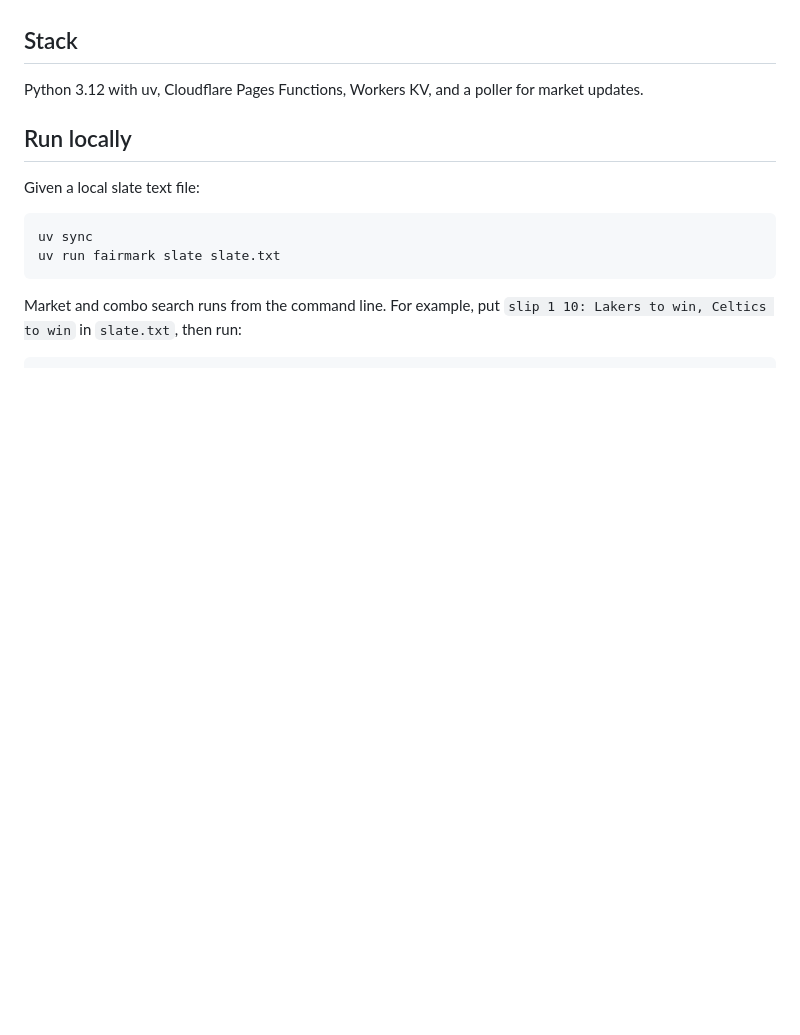
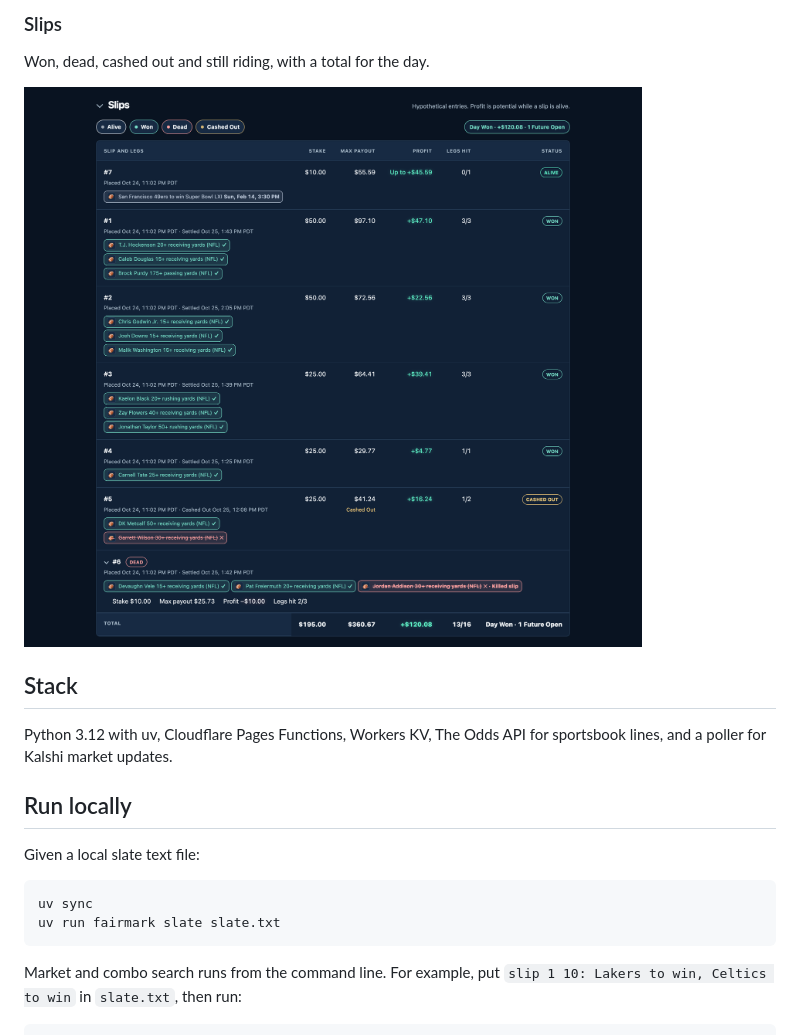
Before and after one commit to henry-hai/fairmark, a Markdown page: README.md, the part around one of its changes. Rendered like a GitHub page; pictures changed too: docs/screenshot-desktop-4-slips.png (added); blank space fills up the shorter version.

```diff
--- a/README.md
+++ b/README.md
@@ -14,7 +30,12 @@ Live: https://fairmark-app.pages.dev
+### Slips
+
+Won, dead, cashed out and still riding, with a total for the day.
+
+![Slips](docs/screenshot-desktop-4-slips.png)
 
 ## Stack
 
-Python 3.12 with uv, Cloudflare Pages Functions, Workers KV, and a poller for market updates.
+Python 3.12 with uv, Cloudflare Pages Functions, Workers KV, The Odds API for sportsbook lines, and a poller for Kalshi market updates.
 
 ## Run locally
 
```
Also changed, not shown: other parts of README.md (+18 -2 lines), docs/screenshot-desktop-1-top.png (added), docs/screenshot-desktop-2-price-vs-fair.png (added), docs/screenshot-desktop-3-timeline.png (added), docs/screenshot-mobile-1.png, docs/screenshot-mobile-2.png.
